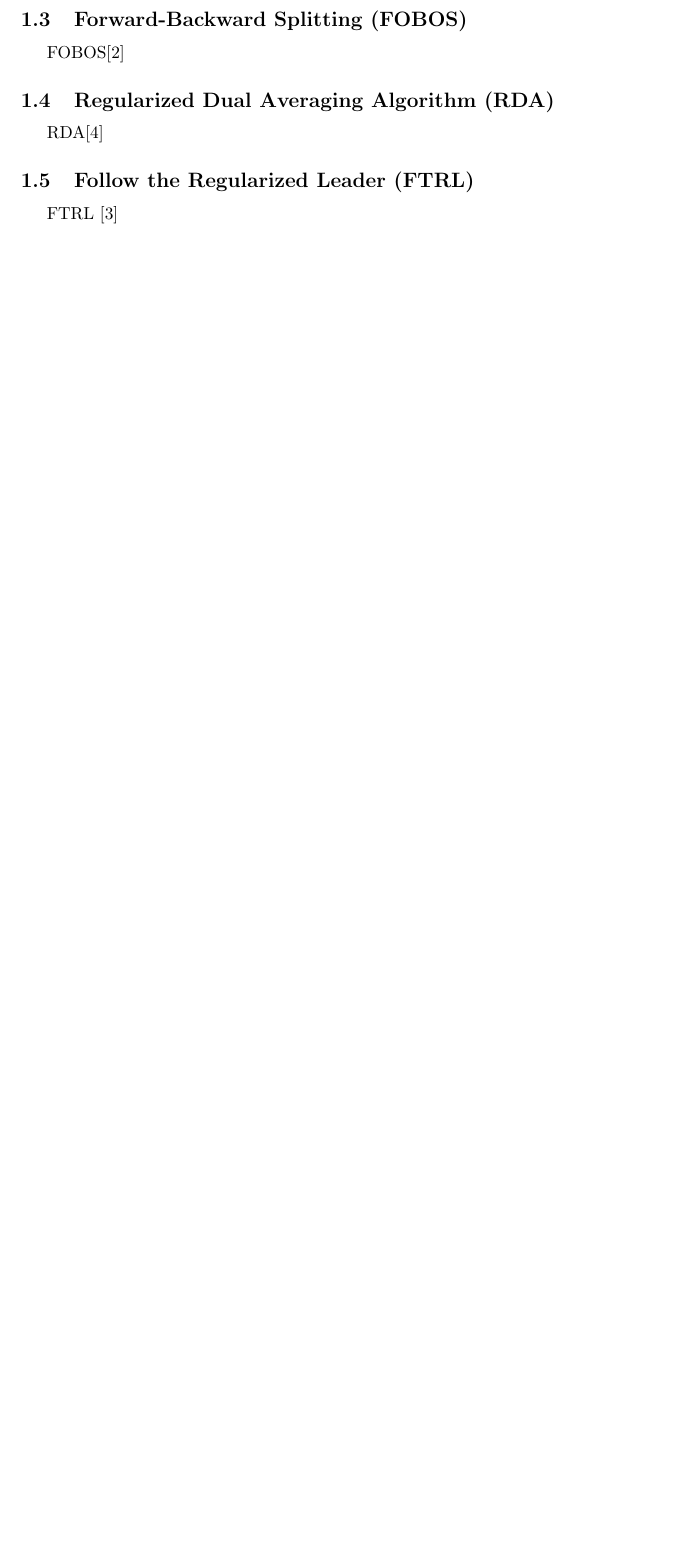
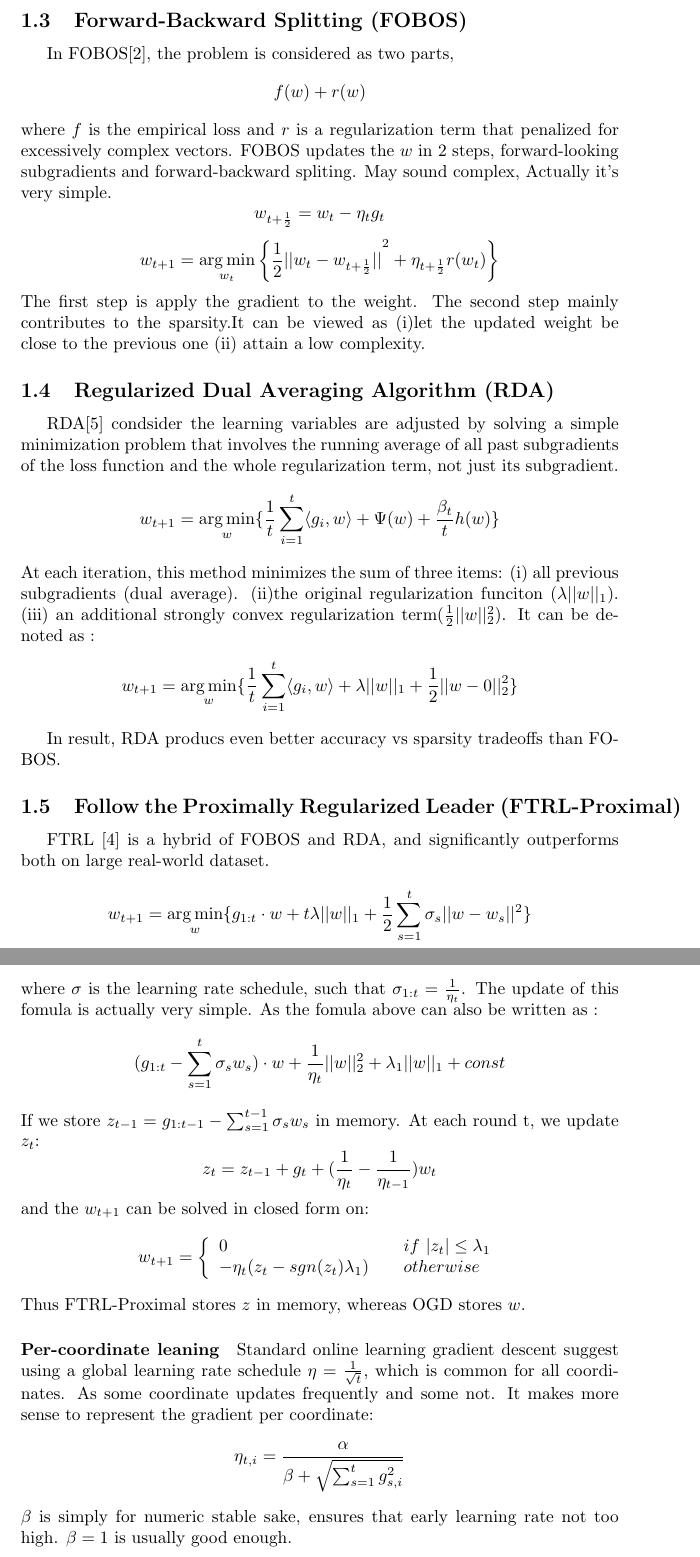
Before and after one commit to wangruichens/notes, a LaTeX paper (ad click prediction/ad click prediction.tex): part of page 2 of 3 before the commit and two parts of pages 3 and 4 of 5 after it, the two joined at a grey line, cut so that both start at the same text, the shorter picture padded with empty space. Compiled offline with pdfLaTeX.

Commit message:
online ctr algorithms

```diff
--- a/ad click prediction/ad click prediction.tex
+++ b/ad click prediction/ad click prediction.tex
@@ -25,9 +56,41 @@ truncated gradient\cite{DBLP:journals/jmlr/DuchiHS11}
 \subsection{Forward-Backward Splitting (FOBOS)}
-FOBOS\cite{DBLP:journals/jmlr/DuchiS09}
+In FOBOS\cite{DBLP:journals/jmlr/DuchiS09}, the problem is considered as two parts,
+$$f(w)+r(w)$$
+where $f$ is the empirical loss and $r$ is a regularization term that penalized for excessively complex vectors.
+FOBOS updates the $w$ in 2 steps, forward-looking subgradients and forward-backward spliting. May sound complex, Actually it's very simple.
+$$w_{t+\frac{1}{2}}=w_{t}-\eta_{t} g_{t}$$
+$$w_{t+1}=\mathop{\arg\min}_{w_{t}} \left \{ {\frac{1}{2} || w_{t}-w_{t+\frac{1}{2}}||}^{2}+\eta_{t+\frac{1}{2}}r(w_{t}) \right \} $$
+The first step is apply the gradient to the weight. The second step mainly contributes to the sparsity.It can be viewed as (\textrm{i})let the updated weight be close to the previous one (\textrm{ii}) attain a low complexity.
 \subsection{Regularized Dual Averaging Algorithm (RDA)}
-RDA\cite{DBLP:journals/jmlr/Xiao10}
-\subsection{Follow the Regularized Leader (FTRL)}
-FTRL \cite{DBLP:journals/corr/abs-1009-3240}
+RDA\cite{DBLP:journals/jmlr/Xiao10} condsider the learning variables are adjusted by solving a simple minimization problem that involves the running average of all past subgradients of the loss function and
+the whole regularization term, not just its subgradient.
+$$w_{t+1}=\mathop{\arg\min}_{w} \{\frac{1}{t}\sum_{i=1}^{t}\langle g_{i},w\rangle +\Psi(w)+\frac{\beta_{t}}{t}h(w)  \}$$
+At each iteration, this method minimizes the sum of three items: (\textrm{i}) all previous subgradients (dual average). (\textrm{ii})the original regularization funciton ($\lambda ||w||_{1}$). (\textrm{iii}) an additional strongly convex regularization term($\frac{1}{2}||w||^{2}_{2}$). It can be denoted as :
+$$w_{t+1}=\mathop{\arg\min}_{w} \{\frac{1}{t}\sum_{i=1}^{t}\langle g_{i},w\rangle +\lambda ||w||_{1}+\frac{1}{2}||w-0||^{2}_{2}  \}$$
+
+In result, RDA producs even better accuracy vs sparsity tradeoffs than FOBOS.
+
+\subsection{Follow the Proximally Regularized Leader (FTRL-Proximal)}
+FTRL \cite{DBLP:journals/corr/abs-1009-3240} is a hybrid of FOBOS and RDA, and  significantly outperforms both on large real-world dataset.
+$$w_{t+1}=\mathop{\arg\min}_{w} \{ g_{1:t} \cdot w+t\lambda ||w||_{1} +\frac{1}{2} \sum_{s=1}^{t}\sigma_{s} || w-w_{s}||^{2} \}$$
+where $\sigma$ is the learning rate schedule, such that $\sigma_{1:t}=\frac{1}{\eta_{t}}$.
+The update of this fomula is actually very simple. As the fomula above can also be written as :
+$$(g_{1:t}-\sum_{s=1}^{t}\sigma_{s}w_{s}) \cdot w
++\frac{1}{\eta_{t}}||w||_{2}^{2}
++\lambda_{1}||w||_{1}
++const$$
+If we store $z_{t-1}=g_{1:t-1}-\sum_{s=1}^{t-1}\sigma_{s}w_{s}$ in memory. At each round t, we update $z_{t}$:
+$$z_{t}=z_{t-1}+g_{t}+(\frac{1}{\eta_{t}}-\frac{1}{\eta_{t-1}})w_{t}$$
+and the $w_{t+1}$ can be solved in closed form on:
+$$w_{t+1}=\left\{
+\begin{array}{lcl}
+0 & & {if \ |z_{t}|\leq \lambda_{1} } \\
+-\eta_{t}(z_{t}-sgn(z_{t})\lambda_{1}) & & {otherwise} \\
+\end{array} \right. $$
+Thus FTRL-Proximal stores $z$ in memory, whereas OGD stores $w$.
+\paragraph{Per-coordinate leaning} Standard online learning gradient descent suggest using a global learning rate schedule $\eta=\frac{1}{\sqrt{t}}$, which is common for all coordinates. As some coordinate updates frequently and some not. It makes more sense to represent the gradient per coordinate:
+$$\eta_{t,i}=\frac{\alpha}{\beta+\sqrt{\sum_{s=1}^{t}g^{2}_{s,i}}}$$
+$\beta$ is simply for numeric stable sake, ensures that early learning rate not too high. $\beta=1$ is usually good enough.
 \section{No Linearity and Feature Engineering}
 \subsection{FM}
 \subsection{FFM}
```
Also changed, not shown: ad click prediction/ref.bib (+14 -0 lines), ad click prediction/ad click prediction.pdf, ad click prediction/figure1.png (added), ad click prediction/ad click prediction.tex (37 more changed lines).
